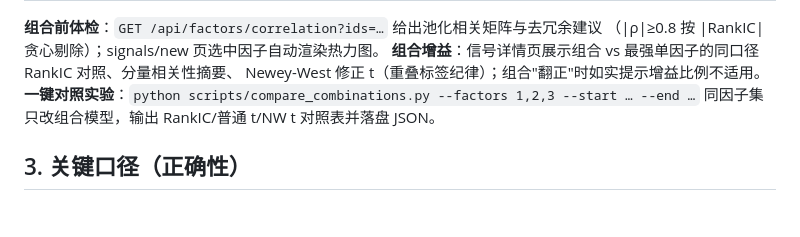
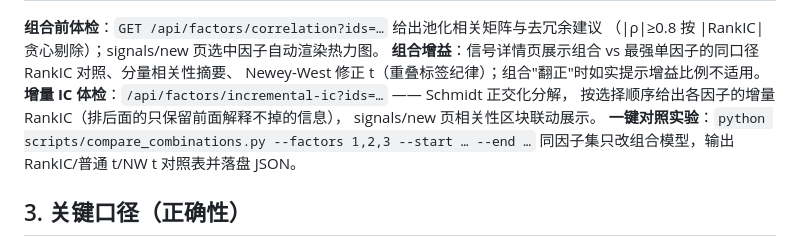
Before and after one commit to cf-region-master/quantlab, a Markdown page: README.md, the part around the change. Drawn GitHub-style; blank space fills up the shorter version.

Commit message:
README 增补增量 IC 体检入口说明

```diff
--- a/README.md
+++ b/README.md
@@ -118,6 +118,9 @@ flowchart LR
 （|ρ|≥0.8 按 |RankIC| 贪心剔除）；signals/new 页选中因子自动渲染热力图。
 **组合增益**：信号详情页展示组合 vs 最强单因子的同口径 RankIC 对照、分量相关性摘要、
 Newey-West 修正 t（重叠标签纪律）；组合"翻正"时如实提示增益比例不适用。
+**增量 IC 体检**：`/api/factors/incremental-ic?ids=…` —— Schmidt 正交化分解，
+按选择顺序给出各因子的增量 RankIC（排后面的只保留前面解释不掉的信息），
+signals/new 页相关性区块联动展示。
 **一键对照实验**：`python scripts/compare_combinations.py --factors 1,2,3 --start … --end …`
 同因子集只改组合模型，输出 RankIC/普通 t/NW t 对照表并落盘 JSON。
 
```
